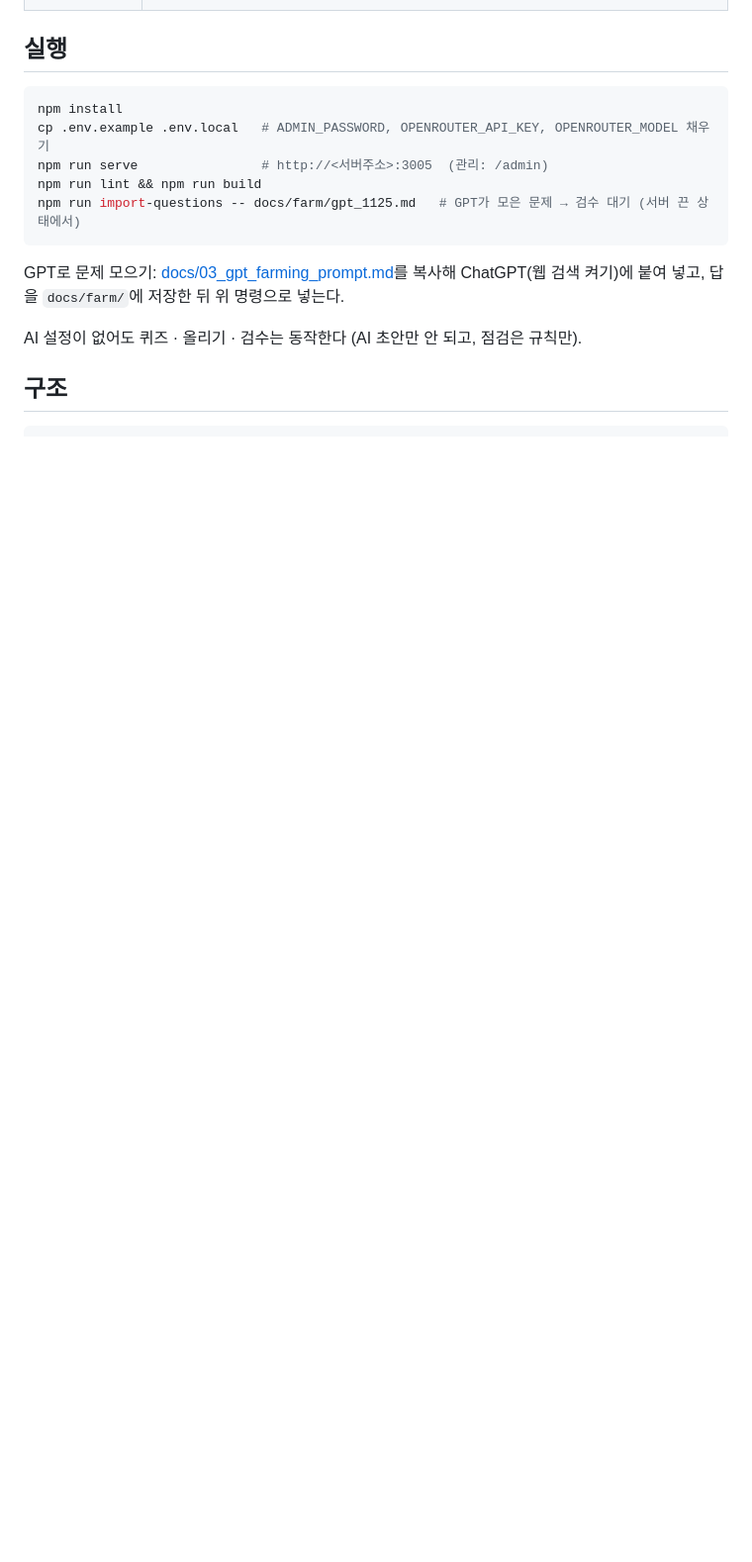
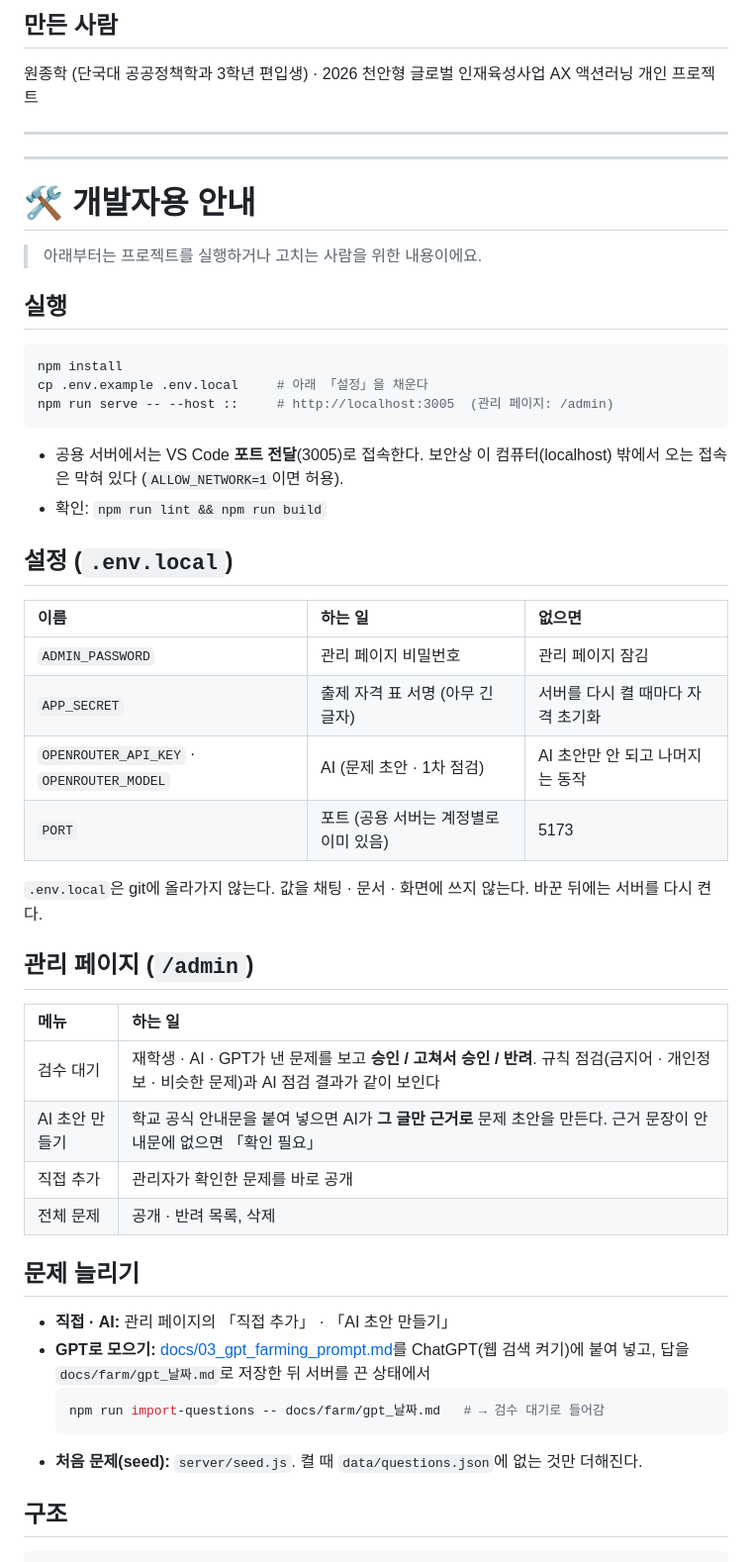
Before and after one commit to jonghak1564/dankook-learning, a Markdown page: README.md, the part around one of its changes. Shown at 99% size. Drawn GitHub-style; blank space fills up the shorter version.

````diff
--- a/README.md
+++ b/README.md
@@ -16,17 +46,53 @@ AI와 재학생이 함께 만드는 단국대 천안캠퍼스 퀴즈. 천안 AX
+## 만든 사람
+
+원종학 (단국대 공공정책학과 3학년 편입생) · 2026 천안형 글로벌 인재육성사업 AX 액션러닝 개인 프로젝트
+
+---
+---
+
+# 🛠 개발자용 안내
+
+> 아래부터는 프로젝트를 실행하거나 고치는 사람을 위한 내용이에요.
 
 ## 실행
 
 ```bash
 npm install
-cp .env.example .env.local   # ADMIN_PASSWORD, OPENROUTER_API_KEY, OPENROUTER_MODEL 채우기
-npm run serve                # http://<서버주소>:3005  (관리: /admin)
-npm run lint && npm run build
-npm run import-questions -- docs/farm/gpt_1125.md   # GPT가 모은 문제 → 검수 대기 (서버 끈 상태에서)
+cp .env.example .env.local     # 아래 「설정」을 채운다
+npm run serve -- --host ::     # http://localhost:3005  (관리 페이지: /admin)
 ```
 
-GPT로 문제 모으기: [docs/03_gpt_farming_prompt.md](docs/03_gpt_farming_prompt.md)를 복사해 ChatGPT(웹 검색 켜기)에 붙여 넣고, 답을 `docs/farm/`에 저장한 뒤 위 명령으로 넣는다.
+- 공용 서버에서는 VS Code **포트 전달**(3005)로 접속한다. 보안상 이 컴퓨터(localhost) 밖에서 오는 접속은 막혀 있다 (`ALLOW_NETWORK=1`이면 허용).
+- 확인: `npm run lint && npm run build`
 
-AI 설정이 없어도 퀴즈 · 올리기 · 검수는 동작한다 (AI 초안만 안 되고, 점검은 규칙만).
+## 설정 (`.env.local`)
+
+| 이름 | 하는 일 | 없으면 |
+| :-- | :-- | :-- |
+| `ADMIN_PASSWORD` | 관리 페이지 비밀번호 | 관리 페이지 잠김 |
+| `APP_SECRET` | 출제 자격 표 서명 (아무 긴 글자) | 서버를 다시 켤 때마다 자격 초기화 |
+| `OPENROUTER_API_KEY` · `OPENROUTER_MODEL` | AI (문제 초안 · 1차 점검) | AI 초안만 안 되고 나머지는 동작 |
+| `PORT` | 포트 (공용 서버는 계정별로 이미 있음) | 5173 |
+
+`.env.local`은 git에 올라가지 않는다. 값을 채팅 · 문서 · 화면에 쓰지 않는다. 바꾼 뒤에는 서버를 다시 켠다.
+
+## 관리 페이지 (`/admin`)
+
+| 메뉴 | 하는 일 |
+| :-- | :-- |
+| 검수 대기 | 재학생 · AI · GPT가 낸 문제를 보고 **승인 / 고쳐서 승인 / 반려**. 규칙 점검(금지어 · 개인정보 · 비슷한 문제)과 AI 점검 결과가 같이 보인다 |
+| AI 초안 만들기 | 학교 공식 안내문을 붙여 넣으면 AI가 **그 글만 근거로** 문제 초안을 만든다. 근거 문장이 안내문에 없으면 「확인 필요」 |
+| 직접 추가 | 관리자가 확인한 문제를 바로 공개 |
+| 전체 문제 | 공개 · 반려 목록, 삭제 |
+
+## 문제 늘리기
+
+- **직접 · AI:** 관리 페이지의 「직접 추가」 · 「AI 초안 만들기」
+- **GPT로 모으기:** [docs/03_gpt_farming_prompt.md](docs/03_gpt_farming_prompt.md)를 ChatGPT(웹 검색 켜기)에 붙여 넣고, 답을 `docs/farm/gpt_날짜.md`로 저장한 뒤 서버를 끈 상태에서
+  ```bash
+  npm run import-questions -- docs/farm/gpt_날짜.md   # → 검수 대기로 들어감
+  ```
+- **처음 문제(seed):** `server/seed.js`. 켤 때 `data/questions.json`에 없는 것만 더해진다.
 
 ## 구조
 
````
Also changed, not shown: other parts of README.md (+84 -24 lines), docs/images/screen-quiz.png (added), docs/images/screen-result.png (added), docs/images/screen-start.png (added).
